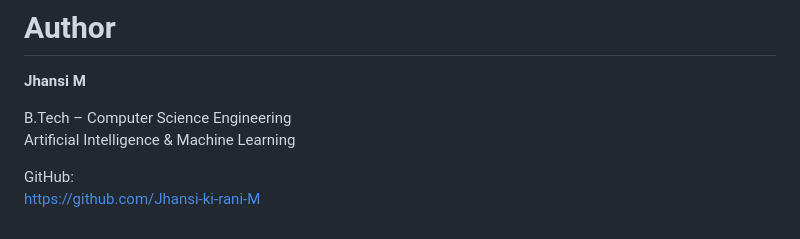
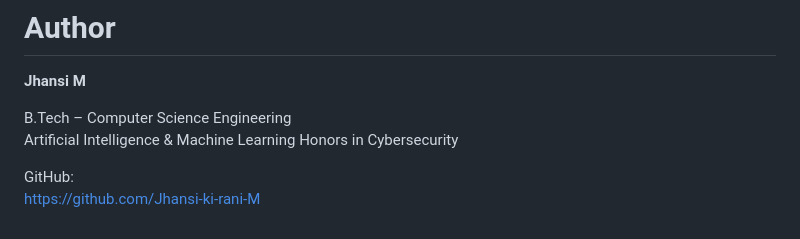
Before and after one commit to Jhansi-ki-rani-M/face-attendance-system, a Markdown page: README.md, the part around the change. Drawn GitHub-style.

Commit message:
Update README with honors in Cybersecurity
Added honors in Cybersecurity to the README.

```diff
--- a/README.md
+++ b/README.md
@@ -303,6 +303,7 @@ Through this project, I gained practical experience in:
 
 B.Tech – Computer Science Engineering
 Artificial Intelligence & Machine Learning
+Honors in Cybersecurity
 
 GitHub:
 https://github.com/Jhansi-ki-rani-M
```
